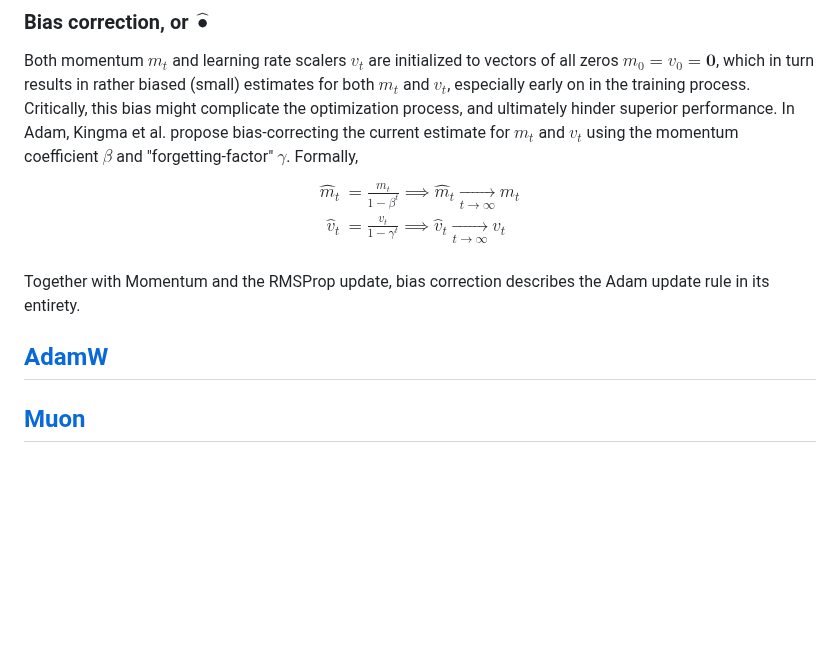
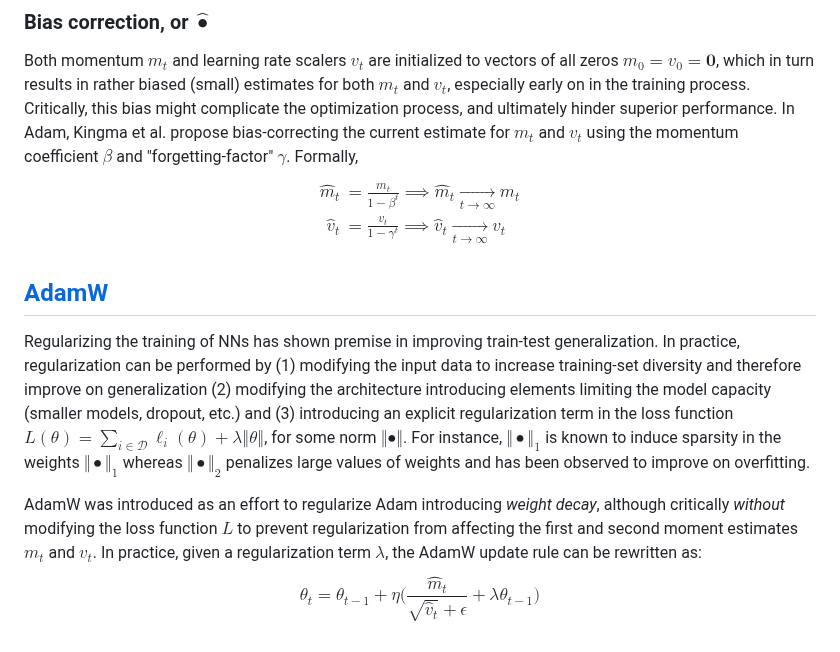
Before and after one commit to fracapuano/aims25, a Markdown page: machine-learning/optimization.md, the part around the change. GitHub-like rendering; blank space fills up the shorter version.

Commit message:
add: adam w background

```diff
--- a/machine-learning/optimization.md
+++ b/machine-learning/optimization.md
@@ -111,8 +111,16 @@ $$
 \end{align*}
 $$
 
-Together with Momentum and the RMSProp update, bias correction describes the Adam update rule in its entirety.
 
-## [AdamW]()
+## [AdamW](https://arxiv.org/abs/1711.05101)
+Regularizing the training of NNs has shown premise in improving train-test generalization.
+In practice, regularization can be performed by (1) modifying the input data to increase training-set diversity and therefore improve on generalization (2) modifying the architecture introducing elements limiting the model capacity (smaller models, dropout, etc.) and (3) introducing an explicit regularization term in the loss function $L(\theta) = \sum_{i \in \mathcal D} \ell_i(\theta) + \lambda \Vert \theta \Vert$, for some norm $\Vert \bullet \Vert$.
+For instance, $\Vert \bullet \Vert_1$ is known to induce sparsity in the weights $\Vert \bullet \Vert_1$ whereas $\Vert \bullet \Vert_2$ penalizes large values of weights and has been observed to improve on overfitting.
 
-## [Muon]()
+AdamW was introduced as an effort to regularize Adam introducing *weight decay*, although critically *without* modifying the loss function $L$ to prevent regularization from affecting the first and second moment estimates $m_t$ and $v_t$.
+In practice, given a regularization term $\lambda$, the AdamW update rule can be rewritten as:
+$$
+\begin{equation*}
+\theta_{t} = \theta_{t-1} + \eta \bigg( \frac{\hat{m}_t}{\sqrt{\hat{v}_t} + \epsilon} + \lambda \theta_{t-1} \bigg) \tag{AdamW}
+\end{equation*}
+$$
```
